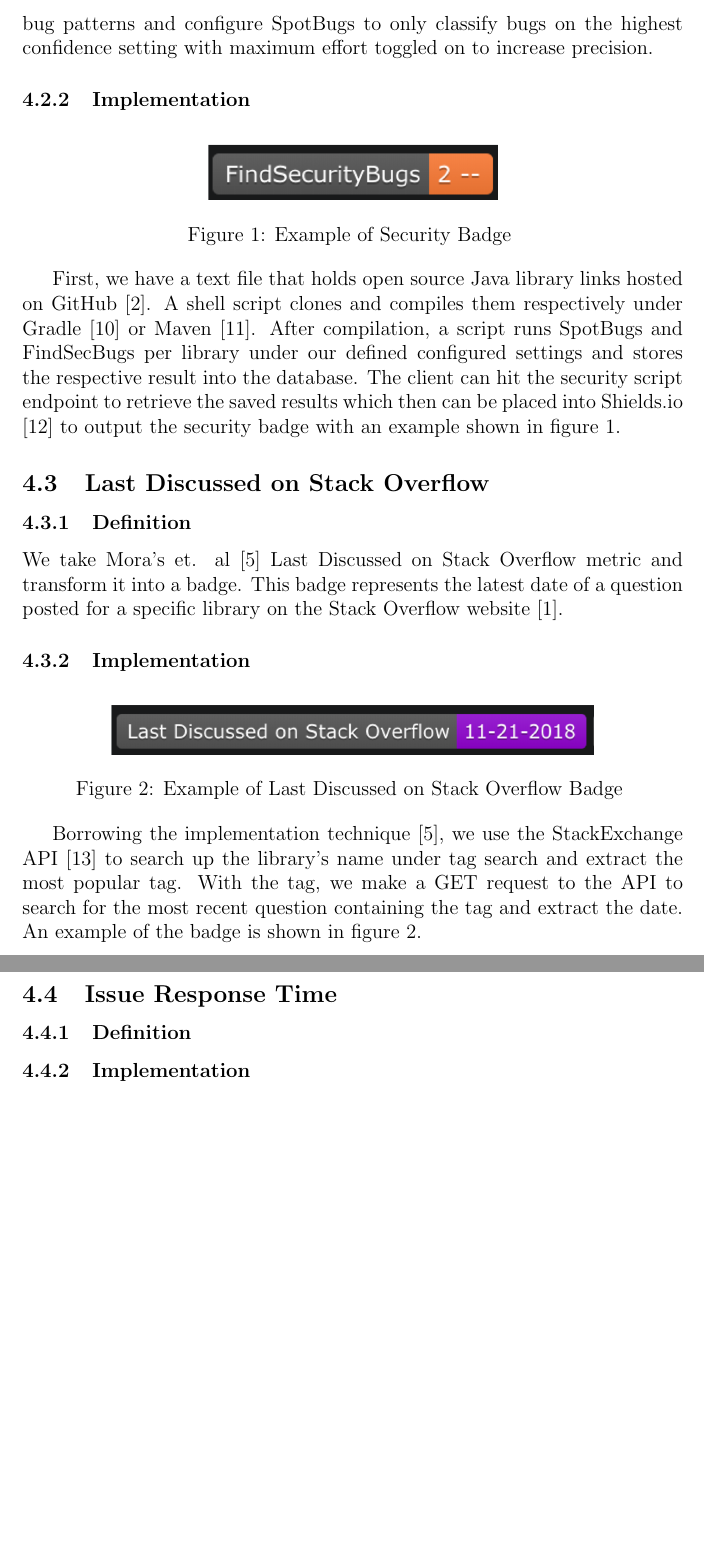
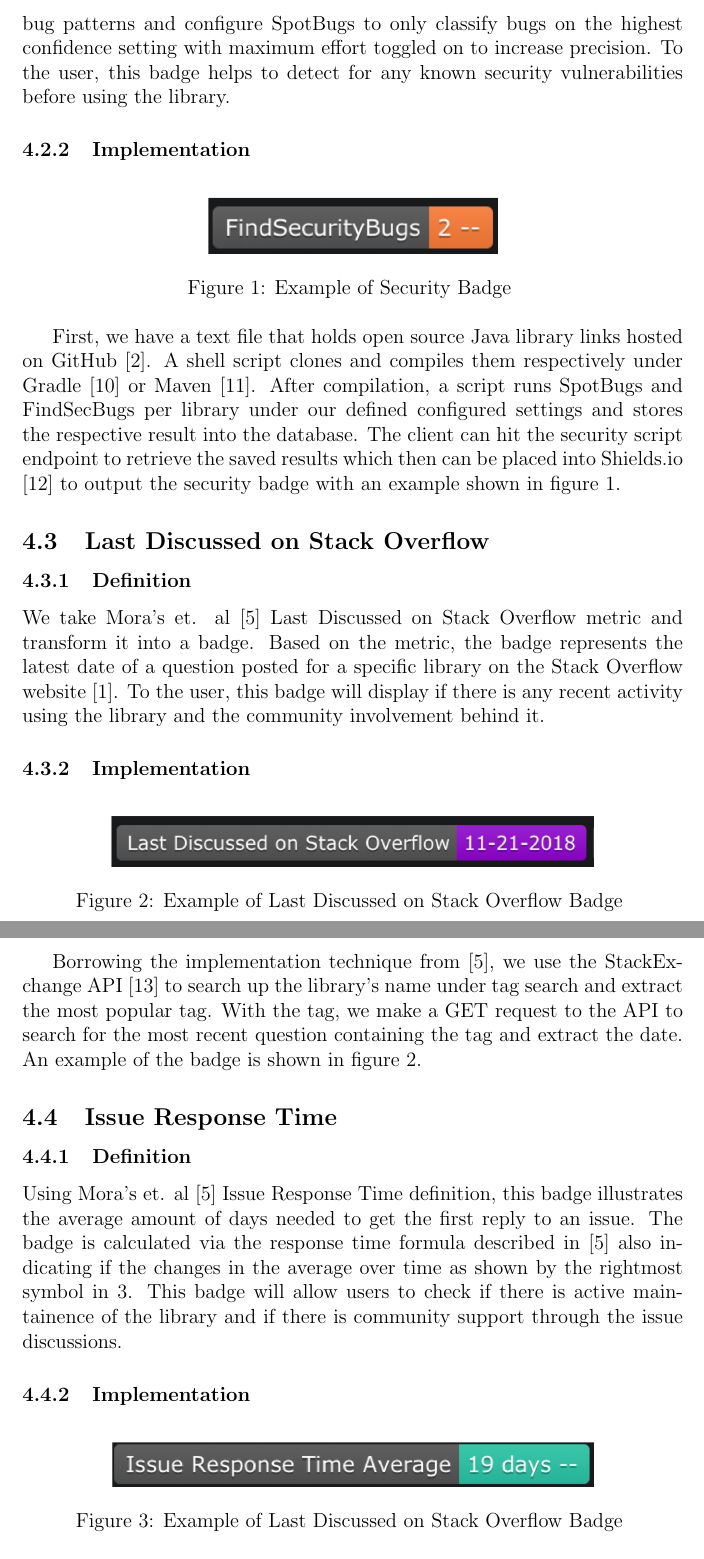
Before and after one commit to ualberta-smr/LibraryMetricsBadges, a LaTeX document (latex_files/final_paper/latexfiles/final_paper.tex): two parts of pages 7 and 8 of 9 before the commit and two parts of pages 7 and 8 of 10 after it, joined at a grey line, cut so that both start at the same text, the shorter picture padded with empty space. Compiled offline with pdfLaTeX.

Commit message:
start wip on issue response

```diff
--- a/latex_files/final_paper/latexfiles/final_paper.tex
+++ b/latex_files/final_paper/latexfiles/final_paper.tex
@@ -102,7 +102,8 @@ both these tools will allow for greater accuracy of targeting security bugs.
 
 The security badge represents the number of security bugs reported by SpotBugs \cite{spotbugs} with the FindSecBugs \cite{findsecbugs} plugin.
 We filter for only security bug patterns and configure SpotBugs to only classify bugs on the highest confidence setting
-with maximum effort toggled on to increase precision.
+with maximum effort toggled on to increase precision. To the user, this badge helps to detect
+for any known security vulnerabilities before using the library.
 
 \subsubsection{Implementation}
 
@@ -127,8 +128,10 @@ then can be placed into Shields.io \cite{shields} to output the security badge w
 \subsection{Last Discussed on Stack Overflow}
 \subsubsection{Definition}
 We take Mora's et. al \cite{metrics} Last Discussed on Stack Overflow metric and transform it
-into a badge. This badge represents the latest date of a question posted for a specific
+into a badge. Based on the metric, the badge represents the latest date of a question posted for a specific
 library on the Stack Overflow website \cite{stackoverflow}.
+To the user, this badge will display if there is any recent activity using the library and the community
+involvement behind it.
 
 \subsubsection{Implementation}
 
@@ -142,14 +145,25 @@ library on the Stack Overflow website \cite{stackoverflow}.
     \label{lastdiscussed}
 \end{figure}
 
-Borrowing the implementation technique \cite{metrics}, we use the StackExchange API \cite{stackexchangeapi}
+Borrowing the implementation technique from \cite{metrics}, we use the StackExchange API \cite{stackexchangeapi}
 to search up the library's name under tag search and extract the most popular tag.
 With the tag, we make a GET request to the API to search for the most recent question containing the tag
 and extract the date. An example of the badge is shown in figure \ref{lastdiscussed}.
 
 \subsection{Issue Response Time}
 \subsubsection{Definition}
-
+Using Mora's et. al \cite{metrics} Issue Response Time definition, this badge illustrates the average
+amount of days needed to get the first reply to an issue. The badge is calculated via the response time
+formula described in \cite{metrics} also indicating if the changes in the average over time
+as shown by the rightmost symbol in \ref{issueresponse}.
+This badge will allow users to check if there is active maintainence of the library and if there is community support
+through the issue discussions.
 
 \subsubsection{Implementation}
-% Techqique borrowed
+
+\begin{figure}[!htb]
+    \centerline{
+        \includegraphics[width=10cm,height=10cm,keepaspectratio=true]{issueresponsebadge}
+    }
+    \caption{
+        Example of Last Discussed on Stack Overflow Badge
```
Also changed, not shown: latex_files/final_paper/latexfiles/bibliography.bib (+19 -0 lines), latex_files/final_paper/latexfiles/final_paper.pdf, latex_files/final_paper/latexfiles/images/issueresponsebadge.png (added), latex_files/final_paper/latexfiles/final_paper.tex (8 more changed lines).
